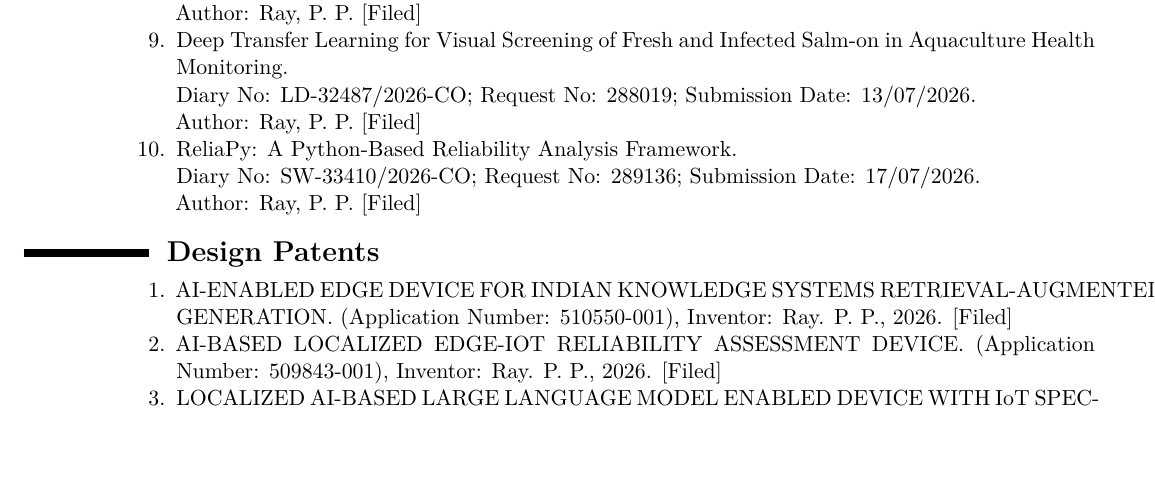
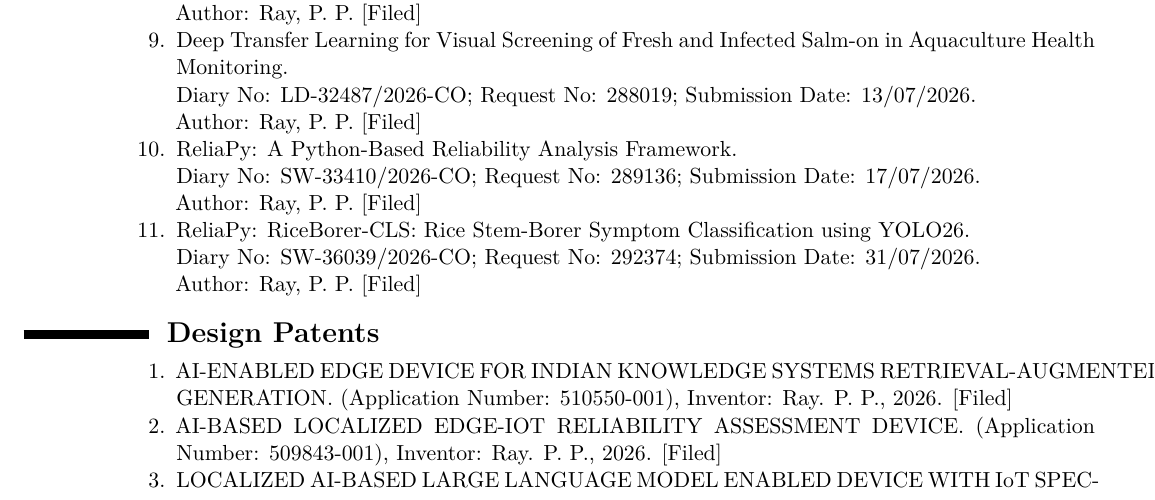
Before and after one commit to ParthaPRay/ParthaPRay.github.io, a LaTeX CV (assets/ParthaPratimRay_CV_Latex.tex): part of page 18 of 30, cut so that both start at the same text, the shorter picture padded with empty space. Compiled offline with XeLaTeX.

Commit message:
Add files via upload

```diff
--- a/assets/ParthaPratimRay_CV_Latex.tex
+++ b/assets/ParthaPratimRay_CV_Latex.tex
@@ -806,6 +806,12 @@
 		Diary No: SW-33410/2026-CO; Request No: 289136; Submission Date: 17/07/2026. \\
 		Author: Ray, P. P. [Filed]
 
+		\item ReliaPy: RiceBorer-CLS: Rice Stem-Borer Symptom Classification using YOLO26. \\
+		Diary No: SW-36039/2026-CO; Request No: 292374; Submission Date: 31/07/2026. \\
+		Author: Ray, P. P. [Filed]
+
+
+
 	\end{enumerate}
 \end{adjustwidth}
 
```
Also changed, not shown: assets/ParthaPratimRay_CV_Latex.pdf.
